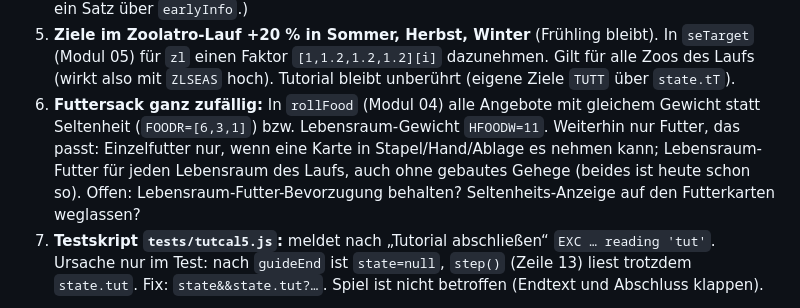
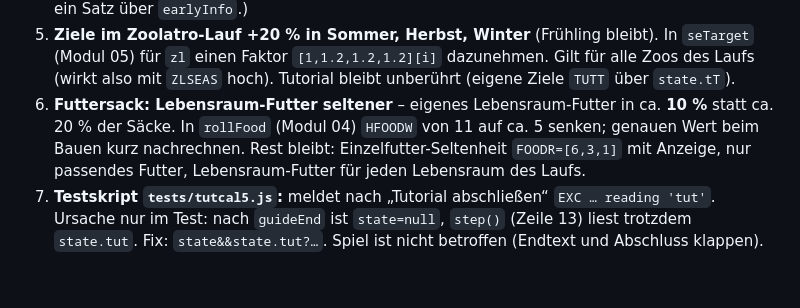
Before and after one commit to tobiasflieder-cloud/Zoolatro, a Markdown page: CLAUDE.md, the part around the change. Rendered like a GitHub page; blank space fills up the shorter version.

Commit message:
Liste: Lebensraum-Futter im Futtersack auf ca. 10 %
Co-Authored-By: Claude Opus 5.5 <noreply@anthropic.com>
Claude-Session: https://claude.ai/code/session_019Sna5eKTXydT65SKwqgXi3

```diff
--- a/CLAUDE.md
+++ b/CLAUDE.md
@@ -94,10 +94,9 @@ die Tobi nach `zoolatro-app/www/index.html` kopiert.
    Im Shop bekommt der Reiter ein 🎁-Abzeichen, das Geschenk leuchtet, bis man es nimmt. (Heute nur ein Satz über `earlyInfo`.)
 5. **Ziele im Zoolatro-Lauf +20 % in Sommer, Herbst, Winter** (Frühling bleibt). In `seTarget` (Modul 05) für `zl` einen Faktor
    `[1,1.2,1.2,1.2][i]` dazunehmen. Gilt für alle Zoos des Laufs (wirkt also mit `ZLSEAS` hoch). Tutorial bleibt unberührt (eigene Ziele `TUTT` über `state.tT`).
-6. **Futtersack ganz zufällig:** In `rollFood` (Modul 04) alle Angebote mit gleichem Gewicht statt Seltenheit (`FOODR=[6,3,1]`)
-   bzw. Lebensraum-Gewicht `HFOODW=11`. Weiterhin nur Futter, das passt: Einzelfutter nur, wenn eine Karte in Stapel/Hand/Ablage es nehmen kann;
-   Lebensraum-Futter für jeden Lebensraum des Laufs, auch ohne gebautes Gehege (beides ist heute schon so).
-   Offen: Lebensraum-Futter-Bevorzugung behalten? Seltenheits-Anzeige auf den Futterkarten weglassen?
+6. **Futtersack: Lebensraum-Futter seltener** – eigenes Lebensraum-Futter in ca. **10 %** statt ca. 20 % der Säcke.
+   In `rollFood` (Modul 04) `HFOODW` von 11 auf ca. 5 senken; genauen Wert beim Bauen kurz nachrechnen.
+   Rest bleibt: Einzelfutter-Seltenheit `FOODR=[6,3,1]` mit Anzeige, nur passendes Futter, Lebensraum-Futter für jeden Lebensraum des Laufs.
 7. **Testskript `tests/tutcal5.js`:** meldet nach „Tutorial abschließen“ `EXC … reading 'tut'`. Ursache nur im Test: nach `guideEnd` ist `state=null`,
    `step()` (Zeile 13) liest trotzdem `state.tut`. Fix: `state&&state.tut?…`. Spiel ist nicht betroffen (Endtext und Abschluss klappen).
 
```
